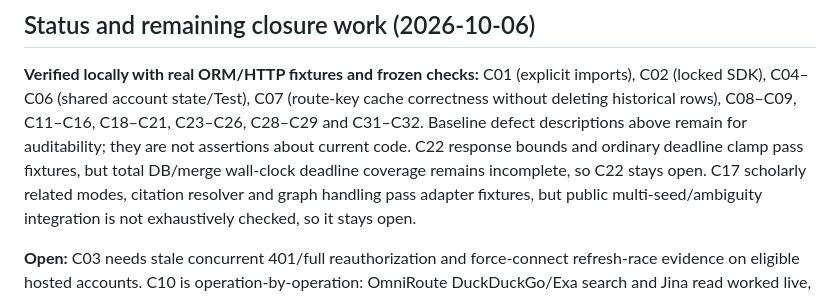
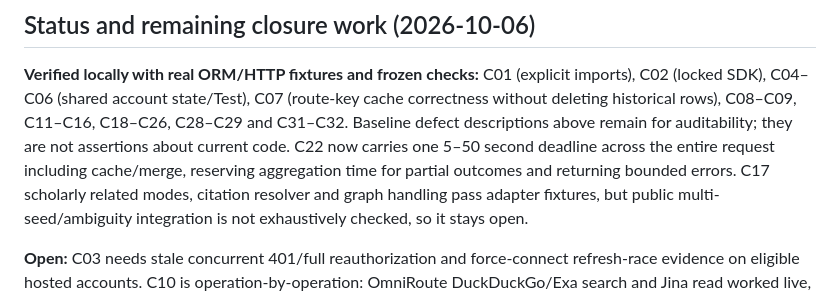
Before and after one commit to ducanh8888/research-mcp-engine, a Markdown page: docs/cleanup.md, the part around one of its changes. GitHub-like rendering.

```diff
--- a/docs/cleanup.md
+++ b/docs/cleanup.md
@@ -274,10 +274,11 @@ storage and restart polling are required behavior and remain.
 **Verified locally with real ORM/HTTP fixtures and frozen checks:** C01 (explicit
 imports), C02 (locked SDK), C04–C06 (shared account state/Test), C07 (route-key
 cache correctness without deleting historical rows), C08–C09, C11–C16,
-C18–C21, C23–C26, C28–C29 and C31–C32. Baseline defect descriptions above
-remain for auditability; they are not assertions about current code. C22 response
-bounds and ordinary deadline clamp pass fixtures, but total DB/merge wall-clock
-deadline coverage remains incomplete, so C22 stays open. C17 scholarly related
+C18–C26, C28–C29 and C31–C32. Baseline defect descriptions above
+remain for auditability; they are not assertions about current code. C22 now
+carries one 5–50 second deadline across the entire request including cache/merge,
+reserving aggregation time for partial outcomes and returning bounded errors.
+C17 scholarly related
 modes, citation resolver and graph handling pass adapter fixtures, but public
 multi-seed/ambiguity integration is not exhaustively checked, so it stays open.
 
```
Also changed, not shown: other parts of docs/cleanup.md (+1 -1 lines), docs/deployment.md (+1 -1 lines), docs/roadmap.md (+3 -2 lines).
